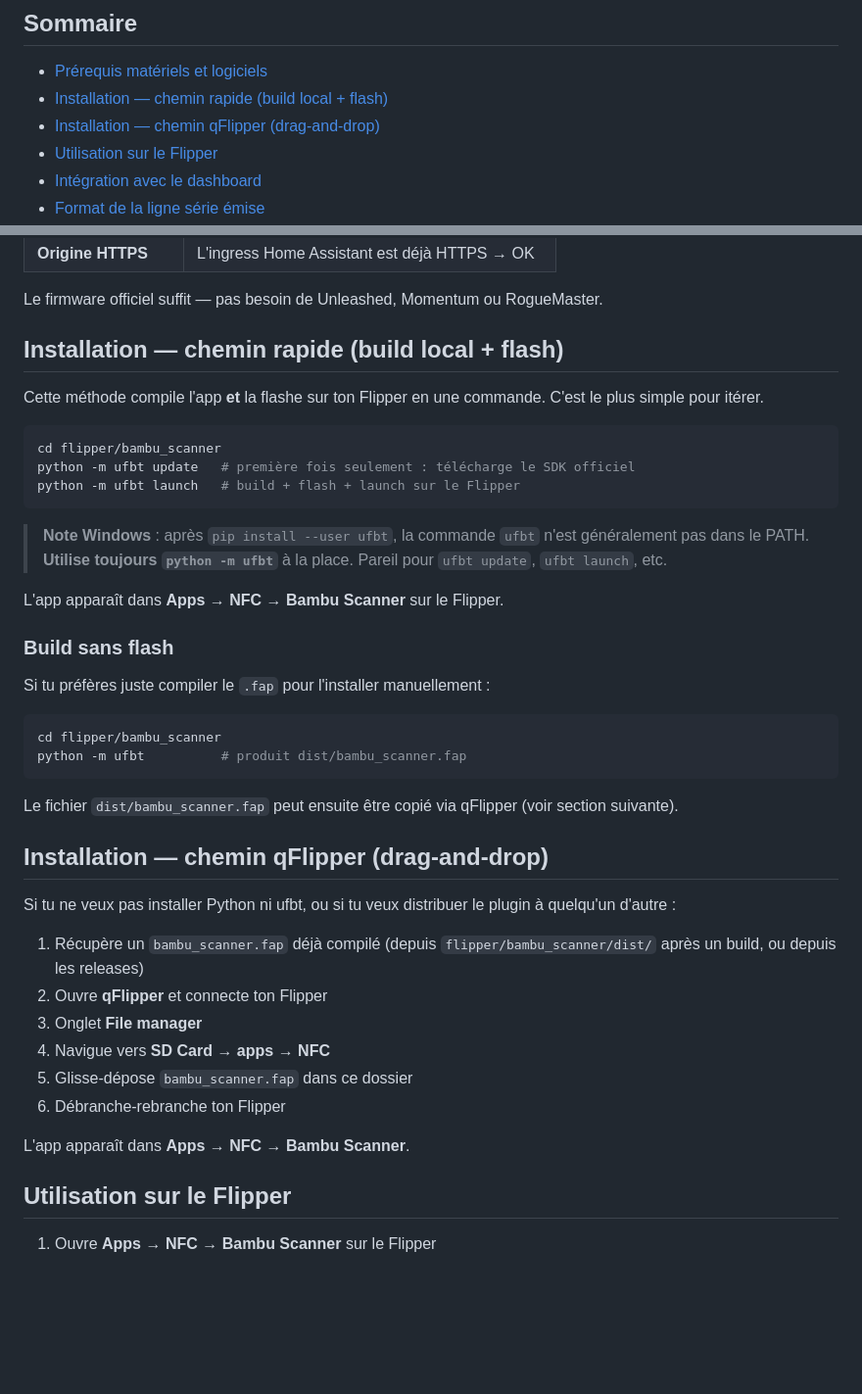
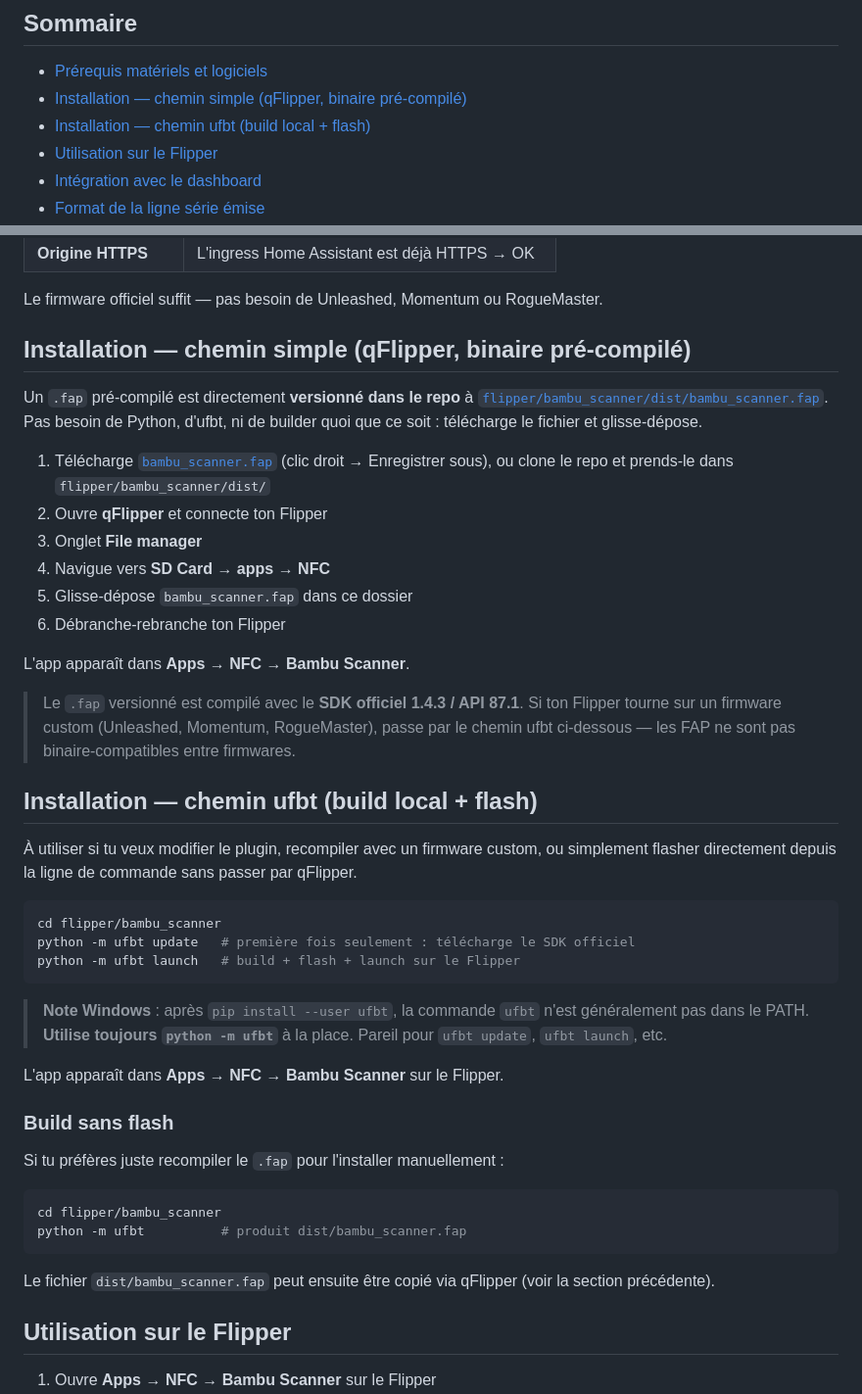
Before and after one commit to coom/BambuBoard, a Markdown page: flipper/bambu_scanner/README.md, 2 parts joined by grey strips. Shown at 98% size. Drawn GitHub-style; blank space fills up the shorter version.

````diff
--- a/flipper/bambu_scanner/README.md
+++ b/flipper/bambu_scanner/README.md
@@ -9,8 +9,8 @@ par l'add-on Bambu Dashboard via l'API Web Serial dans Chrome/Edge.
 ## Sommaire
 
 - [Prérequis matériels et logiciels](#prérequis-matériels-et-logiciels)
-- [Installation — chemin rapide (build local + flash)](#installation--chemin-rapide-build-local--flash)
-- [Installation — chemin qFlipper (drag-and-drop)](#installation--chemin-qflipper-drag-and-drop)
+- [Installation — chemin simple (qFlipper, binaire pré-compilé)](#installation--chemin-simple-qflipper-binaire-pré-compilé)
+- [Installation — chemin ufbt (build local + flash)](#installation--chemin-ufbt-build-local--flash)
 - [Utilisation sur le Flipper](#utilisation-sur-le-flipper)
 - [Intégration avec le dashboard](#intégration-avec-le-dashboard)
 - [Format de la ligne série émise](#format-de-la-ligne-série-émise)
@@ -30,10 +30,36 @@ par l'add-on Bambu Dashboard via l'API Web Serial dans Chrome/Edge.
 
 Le firmware officiel suffit — pas besoin de Unleashed, Momentum ou RogueMaster.
 
-## Installation — chemin rapide (build local + flash)
+## Installation — chemin simple (qFlipper, binaire pré-compilé)
 
-Cette méthode compile l'app **et** la flashe sur ton Flipper en une commande.
-C'est le plus simple pour itérer.
+Un `.fap` pré-compilé est directement **versionné dans le repo** à
+[`flipper/bambu_scanner/dist/bambu_scanner.fap`][fap-direct]. Pas besoin
+de Python, d'ufbt, ni de builder quoi que ce soit : télécharge le
+fichier et glisse-dépose.
+
+[fap-direct]: https://code.e-odyssey.net/coom/bambuboard/raw/branch/main/flipper/bambu_scanner/dist/bambu_scanner.fap
+
+1. Télécharge [`bambu_scanner.fap`][fap-direct] (clic droit → Enregistrer
+   sous), ou clone le repo et prends-le dans
+   `flipper/bambu_scanner/dist/`
+2. Ouvre **qFlipper** et connecte ton Flipper
+3. Onglet **File manager**
+4. Navigue vers **SD Card → apps → NFC**
+5. Glisse-dépose `bambu_scanner.fap` dans ce dossier
+6. Débranche-rebranche ton Flipper
+
+L'app apparaît dans **Apps → NFC → Bambu Scanner**.
+
+> Le `.fap` versionné est compilé avec le **SDK officiel 1.4.3 / API
+> 87.1**. Si ton Flipper tourne sur un firmware custom (Unleashed,
+> Momentum, RogueMaster), passe par le chemin ufbt ci-dessous — les FAP
+> ne sont pas binaire-compatibles entre firmwares.
+
+## Installation — chemin ufbt (build local + flash)
+
+À utiliser si tu veux modifier le plugin, recompiler avec un firmware
+custom, ou simplement flasher directement depuis la ligne de commande
+sans passer par qFlipper.
 
 ```bash
 cd flipper/bambu_scanner
@@ -49,7 +75,7 @@ L'app apparaît dans **Apps → NFC → Bambu Scanner** sur le Flipper.
 
 ### Build sans flash
 
-Si tu préfères juste compiler le `.fap` pour l'installer manuellement :
+Si tu préfères juste recompiler le `.fap` pour l'installer manuellement :
 
 ```bash
 cd flipper/bambu_scanner
@@ -57,22 +83,7 @@ python -m ufbt          # produit dist/bambu_scanner.fap
 ```
 
 Le fichier `dist/bambu_scanner.fap` peut ensuite être copié via qFlipper
-(voir section suivante).
-
-## Installation — chemin qFlipper (drag-and-drop)
-
-Si tu ne veux pas installer Python ni ufbt, ou si tu veux distribuer le
-plugin à quelqu'un d'autre :
-
-1. Récupère un `bambu_scanner.fap` déjà compilé (depuis
-   `flipper/bambu_scanner/dist/` après un build, ou depuis les releases)
-2. Ouvre **qFlipper** et connecte ton Flipper
-3. Onglet **File manager**
-4. Navigue vers **SD Card → apps → NFC**
-5. Glisse-dépose `bambu_scanner.fap` dans ce dossier
-6. Débranche-rebranche ton Flipper
-
-L'app apparaît dans **Apps → NFC → Bambu Scanner**.
+(voir la section précédente).
 
 ## Utilisation sur le Flipper
 
````
Also changed, not shown: README.md (+7 -4 lines), bambu_dashboard/DOCS.md (+20 -0 lines).
